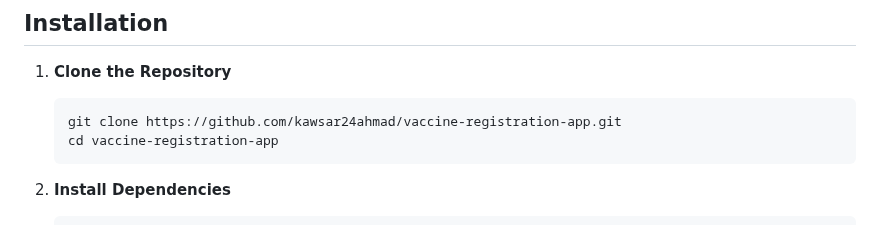
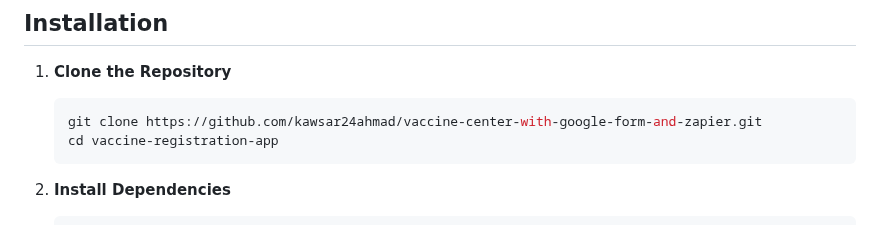
Before and after one commit to kawsar24ahmad/vaccine-center-with-google-form-and-zapier, a Markdown page: README.md, the part around the change. GitHub-like rendering.

````diff
--- a/README.md
+++ b/README.md
@@ -29,7 +29,7 @@ This Vaccine Registration Application helps users register for vaccinations at d
 1. **Clone the Repository**
 
    ```bash
-   git clone https://github.com/kawsar24ahmad/vaccine-registration-app.git
+   git clone https://github.com/kawsar24ahmad/vaccine-center-with-google-form-and-zapier.git
    cd vaccine-registration-app
    ```
 
````
